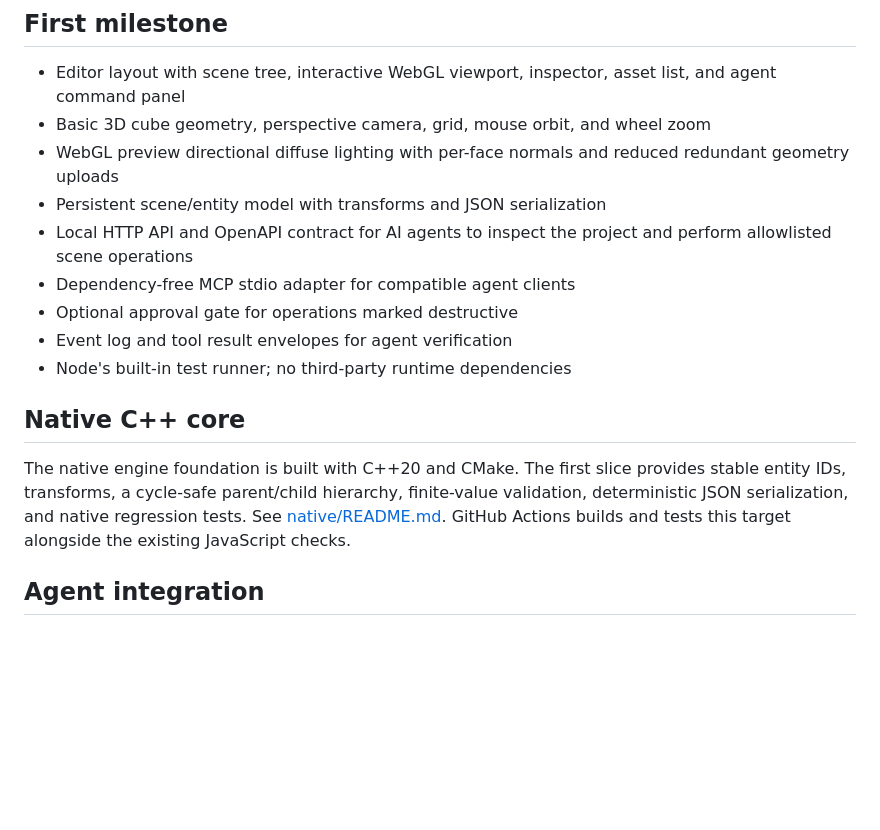
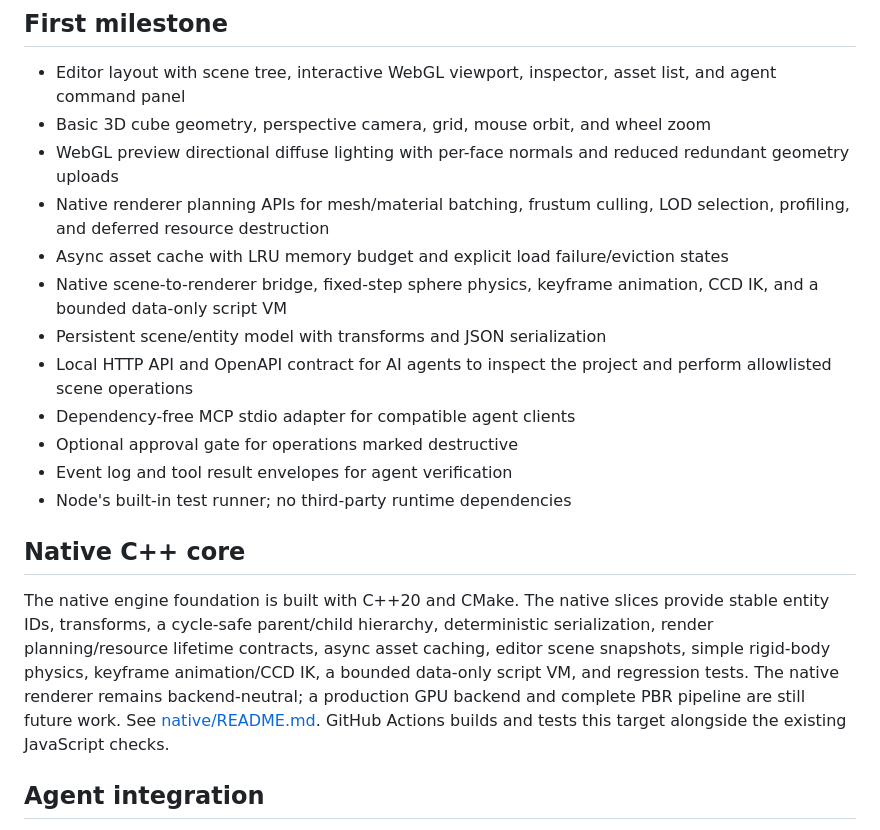
Before and after one commit to mickel112233/mid-engine, a Markdown page: README.md, the part around the change. Rendered like a GitHub page; blank space fills up the shorter version.

Commit message:
Integrate native engine subsystems and document current capabilities

```diff
--- a/README.md
+++ b/README.md
@@ -33,6 +33,9 @@ ctest --test-dir build --build-config Release --output-on-failure
 - Editor layout with scene tree, interactive WebGL viewport, inspector, asset list, and agent command panel
 - Basic 3D cube geometry, perspective camera, grid, mouse orbit, and wheel zoom
 - WebGL preview directional diffuse lighting with per-face normals and reduced redundant geometry uploads
+- Native renderer planning APIs for mesh/material batching, frustum culling, LOD selection, profiling, and deferred resource destruction
+- Async asset cache with LRU memory budget and explicit load failure/eviction states
+- Native scene-to-renderer bridge, fixed-step sphere physics, keyframe animation, CCD IK, and a bounded data-only script VM
 - Persistent scene/entity model with transforms and JSON serialization
 - Local HTTP API and OpenAPI contract for AI agents to inspect the project and perform allowlisted scene operations
 - Dependency-free MCP stdio adapter for compatible agent clients
@@ -42,7 +45,7 @@ ctest --test-dir build --build-config Release --output-on-failure
 
 ## Native C++ core
 
-The native engine foundation is built with C++20 and CMake. The first slice provides stable entity IDs, transforms, a cycle-safe parent/child hierarchy, finite-value validation, deterministic JSON serialization, and native regression tests. See [native/README.md](native/README.md). GitHub Actions builds and tests this target alongside the existing JavaScript checks.
+The native engine foundation is built with C++20 and CMake. The native slices provide stable entity IDs, transforms, a cycle-safe parent/child hierarchy, deterministic serialization, render planning/resource lifetime contracts, async asset caching, editor scene snapshots, simple rigid-body physics, keyframe animation/CCD IK, a bounded data-only script VM, and regression tests. The native renderer remains backend-neutral; a production GPU backend and complete PBR pipeline are still future work. See [native/README.md](native/README.md). GitHub Actions builds and tests this target alongside the existing JavaScript checks.
 
 ## Agent integration
 
```
